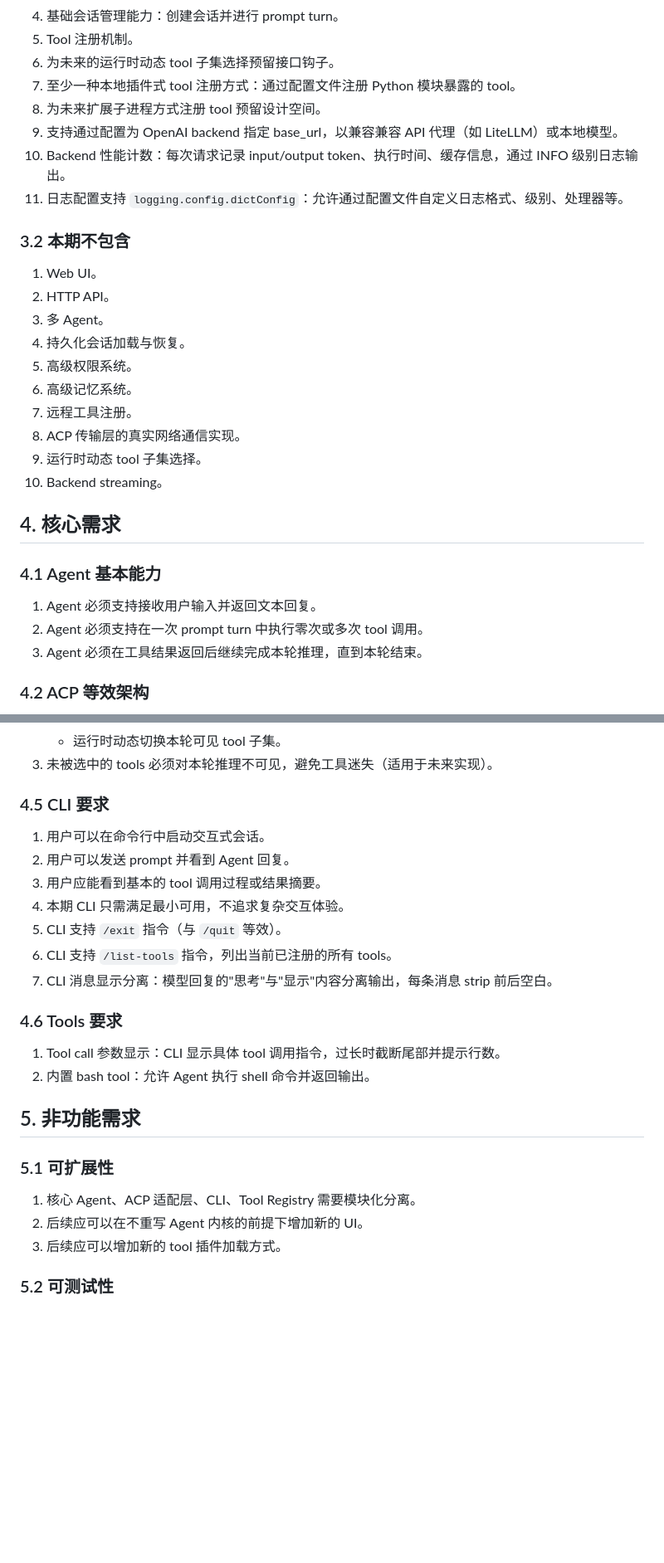
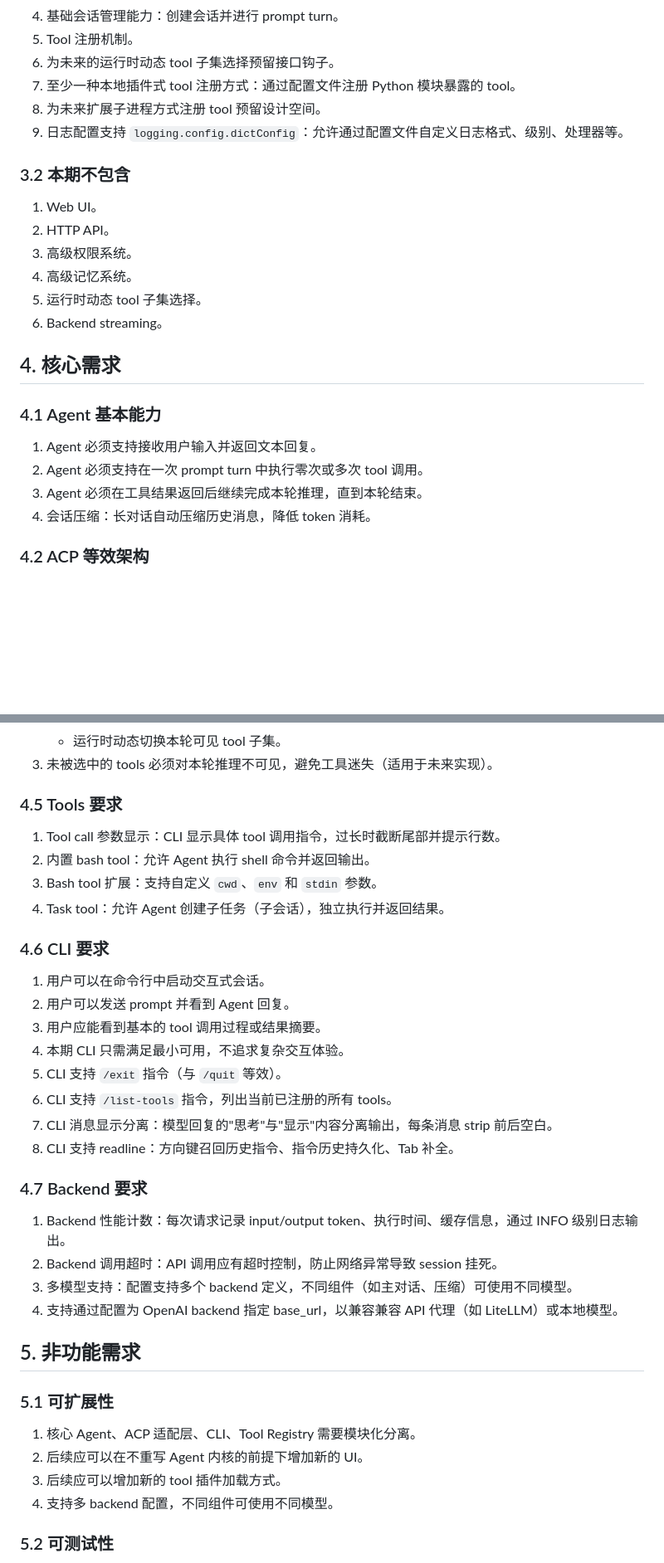
Before and after one commit to shell909090/ai, a Markdown page: little-agent/docs/req.md, 2 parts joined by grey strips. Shown at 83% size. GitHub-like rendering; blank space fills up the shorter version.

```diff
--- a/little-agent/docs/req.md
+++ b/little-agent/docs/req.md
@@ -29,22 +29,16 @@
 6. 为未来的运行时动态 tool 子集选择预留接口钩子。
 7. 至少一种本地插件式 tool 注册方式：通过配置文件注册 Python 模块暴露的 tool。
 8. 为未来扩展子进程方式注册 tool 预留设计空间。
-9. 支持通过配置为 OpenAI backend 指定 base_url，以兼容兼容 API 代理（如 LiteLLM）或本地模型。
-10. Backend 性能计数：每次请求记录 input/output token、执行时间、缓存信息，通过 INFO 级别日志输出。
-11. 日志配置支持 `logging.config.dictConfig`：允许通过配置文件自定义日志格式、级别、处理器等。
+9. 日志配置支持 `logging.config.dictConfig`：允许通过配置文件自定义日志格式、级别、处理器等。
 
 ### 3.2 本期不包含
 
 1. Web UI。
 2. HTTP API。
-3. 多 Agent。
-4. 持久化会话加载与恢复。
-5. 高级权限系统。
-6. 高级记忆系统。
-7. 远程工具注册。
-8. ACP 传输层的真实网络通信实现。
-9. 运行时动态 tool 子集选择。
-10. Backend streaming。
+3. 高级权限系统。
+4. 高级记忆系统。
+5. 运行时动态 tool 子集选择。
+6. Backend streaming。
 
 ## 4. 核心需求
 
@@ -53,6 +47,7 @@
 1. Agent 必须支持接收用户输入并返回文本回复。
 2. Agent 必须支持在一次 prompt turn 中执行零次或多次 tool 调用。
 3. Agent 必须在工具结果返回后继续完成本轮推理，直到本轮结束。
+4. 会话压缩：长对话自动压缩历史消息，降低 token 消耗。
 
 ### 4.2 ACP 等效架构
 
@@ -86,7 +81,14 @@
    - 运行时动态切换本轮可见 tool 子集。
 3. 未被选中的 tools 必须对本轮推理不可见，避免工具迷失（适用于未来实现）。
 
-### 4.5 CLI 要求
+### 4.5 Tools 要求
+
+1. Tool call 参数显示：CLI 显示具体 tool 调用指令，过长时截断尾部并提示行数。
+2. 内置 bash tool：允许 Agent 执行 shell 命令并返回输出。
+3. Bash tool 扩展：支持自定义 `cwd`、`env` 和 `stdin` 参数。
+4. Task tool：允许 Agent 创建子任务（子会话），独立执行并返回结果。
+
+### 4.6 CLI 要求
 
 1. 用户可以在命令行中启动交互式会话。
 2. 用户可以发送 prompt 并看到 Agent 回复。
@@ -95,12 +97,14 @@
 5. CLI 支持 `/exit` 指令（与 `/quit` 等效）。
 6. CLI 支持 `/list-tools` 指令，列出当前已注册的所有 tools。
 7. CLI 消息显示分离：模型回复的"思考"与"显示"内容分离输出，每条消息 strip 前后空白。
+8. CLI 支持 readline：方向键召回历史指令、指令历史持久化、Tab 补全。
 
-### 4.6 Tools 要求
+### 4.7 Backend 要求
 
-1. Tool call 参数显示：CLI 显示具体 tool 调用指令，过长时截断尾部并提示行数。
-2. 内置 bash tool：允许 Agent 执行 shell 命令并返回输出。
-
+1. Backend 性能计数：每次请求记录 input/output token、执行时间、缓存信息，通过 INFO 级别日志输出。
+2. Backend 调用超时：API 调用应有超时控制，防止网络异常导致 session 挂死。
+3. 多模型支持：配置支持多个 backend 定义，不同组件（如主对话、压缩）可使用不同模型。
+4. 支持通过配置为 OpenAI backend 指定 base_url，以兼容兼容 API 代理（如 LiteLLM）或本地模型。
 
 ## 5. 非功能需求
 
@@ -109,6 +113,7 @@
 1. 核心 Agent、ACP 适配层、CLI、Tool Registry 需要模块化分离。
 2. 后续应可以在不重写 Agent 内核的前提下增加新的 UI。
 3. 后续应可以增加新的 tool 插件加载方式。
+4. 支持多 backend 配置，不同组件可使用不同模型。
 
 ### 5.2 可测试性
 
```
Also changed, not shown: little-agent/docs/design.md (+66 -14 lines).
